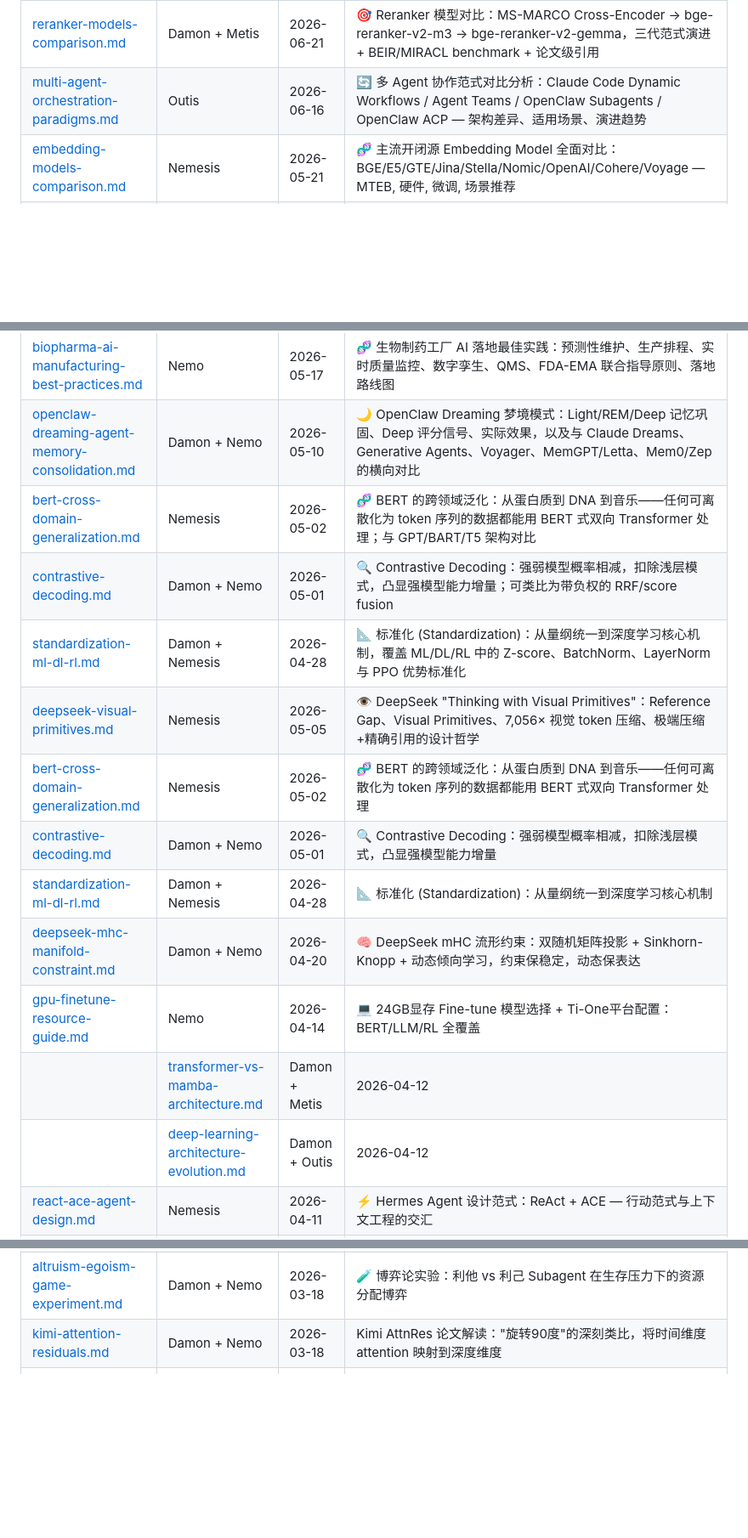
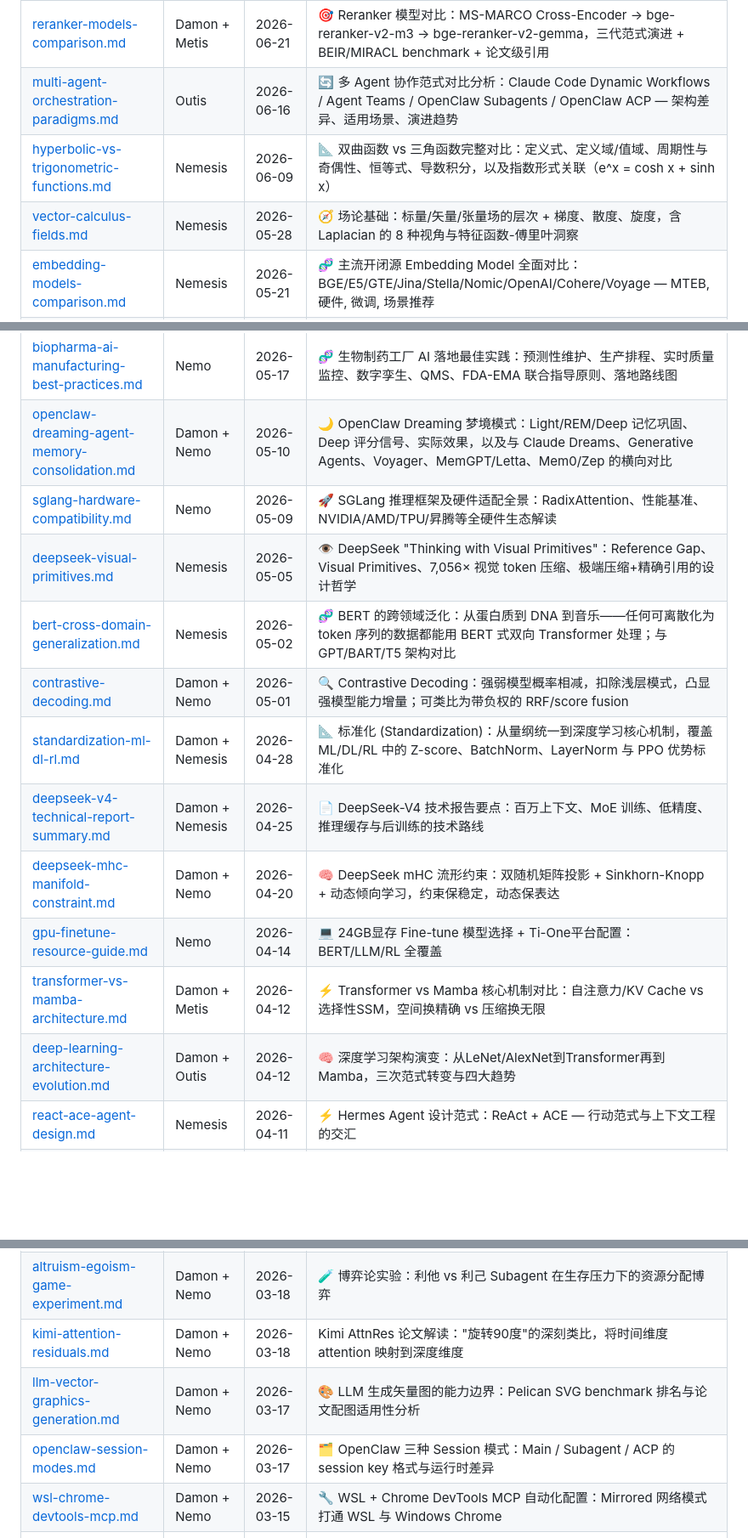
Before and after one commit to wolfhawkld/human_ai_knowledge, a Markdown page: README.md, 3 parts joined by grey strips. Shown at 85% size. Drawn GitHub-style; blank space fills up the shorter version.

Commit message:
docs(human_ai_knowledge): 修复 README 索引重复行/坏格式，补录 6 篇缺失文档并重建日期倒序
- 删除 3 行重复表格项 (bert-cross-domain / contrastive-decoding / standardization)
- 修正 2 行以 || 开头的坏格式 (transformer-vs-mamba / deep-learning-architecture-evolution)
- 补录 6 篇未索引文档: hyperbolic-vs-trigonometric-functions, vector-calculus-fields,
  deepseek-v4-technical-report-summary, llm-vector-graphics-generation,
  openclaw-session-modes, wsl-chrome-devtools-mcp
- 修正 2 处日期错位 (deepseek-visual-primitives, sglang-hardware-compatibility)
- 索引覆盖率 41/47 -> 47/47，全表严格日期倒序

```diff
--- a/README.md
+++ b/README.md
@@ -35,21 +35,22 @@
 | [rocm-vs-cuda-local-inference.md](rocm-vs-cuda-local-inference.md) | Damon + Metis | 2026-06-21 | ⚙️ ROCm vs CUDA 本地推理全维度对比：库栈映射、安装流程、代码差异、推理框架/量化/Attention 支持、9070 XT 实战、决策树 |
 | [reranker-models-comparison.md](reranker-models-comparison.md) | Damon + Metis | 2026-06-21 | 🎯 Reranker 模型对比：MS-MARCO Cross-Encoder → bge-reranker-v2-m3 → bge-reranker-v2-gemma，三代范式演进 + BEIR/MIRACL benchmark + 论文级引用 |
 | [multi-agent-orchestration-paradigms.md](multi-agent-orchestration-paradigms.md) | Outis | 2026-06-16 | 🔄 多 Agent 协作范式对比分析：Claude Code Dynamic Workflows / Agent Teams / OpenClaw Subagents / OpenClaw ACP — 架构差异、适用场景、演进趋势 |
+| [hyperbolic-vs-trigonometric-functions.md](hyperbolic-vs-trigonometric-functions.md) | Nemesis | 2026-06-09 | 📐 双曲函数 vs 三角函数完整对比：定义式、定义域/值域、周期性与奇偶性、恒等式、导数积分，以及指数形式关联（e^x = cosh x + sinh x） |
+| [vector-calculus-fields.md](vector-calculus-fields.md) | Nemesis | 2026-05-28 | 🧭 场论基础：标量/矢量/张量场的层次 + 梯度、散度、旋度，含 Laplacian 的 8 种视角与特征函数-傅里叶洞察 |
 | [embedding-models-comparison.md](embedding-models-comparison.md) | Nemesis | 2026-05-21 | 🧬 主流开闭源 Embedding Model 全面对比：BGE/E5/GTE/Jina/Stella/Nomic/OpenAI/Cohere/Voyage — MTEB, 硬件, 微调, 场景推荐 |
 | [vllm-sglang-tilelang-comparison.md](vllm-sglang-tilelang-comparison.md) | Nemesis | 2026-05-21 | 🔖 vLLM vs SGLang vs TileLang：三大 LLM 推理框架架构、性能、场景对比 |
 | [biopharma-ai-manufacturing-best-practices.md](biopharma-ai-manufacturing-best-practices.md) | Nemo | 2026-05-17 | 🧬 生物制药工厂 AI 落地最佳实践：预测性维护、生产排程、实时质量监控、数字孪生、QMS、FDA-EMA 联合指导原则、落地路线图 |
 | [openclaw-dreaming-agent-memory-consolidation.md](openclaw-dreaming-agent-memory-consolidation.md) | Damon + Nemo | 2026-05-10 | 🌙 OpenClaw Dreaming 梦境模式：Light/REM/Deep 记忆巩固、Deep 评分信号、实际效果，以及与 Claude Dreams、Generative Agents、Voyager、MemGPT/Letta、Mem0/Zep 的横向对比 |
+| [sglang-hardware-compatibility.md](sglang-hardware-compatibility.md) | Nemo | 2026-05-09 | 🚀 SGLang 推理框架及硬件适配全景：RadixAttention、性能基准、NVIDIA/AMD/TPU/昇腾等全硬件生态解读 |
+| [deepseek-visual-primitives.md](deepseek-visual-primitives.md) | Nemesis | 2026-05-05 | 👁️ DeepSeek "Thinking with Visual Primitives"：Reference Gap、Visual Primitives、7,056× 视觉 token 压缩、极端压缩+精确引用的设计哲学 |
 | [bert-cross-domain-generalization.md](bert-cross-domain-generalization.md) | Nemesis | 2026-05-02 | 🧬 BERT 的跨领域泛化：从蛋白质到 DNA 到音乐——任何可离散化为 token 序列的数据都能用 BERT 式双向 Transformer 处理；与 GPT/BART/T5 架构对比 |
 | [contrastive-decoding.md](contrastive-decoding.md) | Damon + Nemo | 2026-05-01 | 🔍 Contrastive Decoding：强弱模型概率相减，扣除浅层模式，凸显强模型能力增量；可类比为带负权的 RRF/score fusion |
 | [standardization-ml-dl-rl.md](standardization-ml-dl-rl.md) | Damon + Nemesis | 2026-04-28 | 📐 标准化 (Standardization)：从量纲统一到深度学习核心机制，覆盖 ML/DL/RL 中的 Z-score、BatchNorm、LayerNorm 与 PPO 优势标准化 |
-| [deepseek-visual-primitives.md](deepseek-visual-primitives.md) | Nemesis | 2026-05-05 | 👁️ DeepSeek "Thinking with Visual Primitives"：Reference Gap、Visual Primitives、7,056× 视觉 token 压缩、极端压缩+精确引用的设计哲学 |
-| [bert-cross-domain-generalization.md](bert-cross-domain-generalization.md) | Nemesis | 2026-05-02 | 🧬 BERT 的跨领域泛化：从蛋白质到 DNA 到音乐——任何可离散化为 token 序列的数据都能用 BERT 式双向 Transformer 处理 |
-| [contrastive-decoding.md](contrastive-decoding.md) | Damon + Nemo | 2026-05-01 | 🔍 Contrastive Decoding：强弱模型概率相减，扣除浅层模式，凸显强模型能力增量 |
-| [standardization-ml-dl-rl.md](standardization-ml-dl-rl.md) | Damon + Nemesis | 2026-04-28 | 📐 标准化 (Standardization)：从量纲统一到深度学习核心机制 |
+| [deepseek-v4-technical-report-summary.md](deepseek-v4-technical-report-summary.md) | Damon + Nemesis | 2026-04-25 | 📄 DeepSeek-V4 技术报告要点：百万上下文、MoE 训练、低精度、推理缓存与后训练的技术路线 |
 | [deepseek-mhc-manifold-constraint.md](deepseek-mhc-manifold-constraint.md) | Damon + Nemo | 2026-04-20 | 🧠 DeepSeek mHC 流形约束：双随机矩阵投影 + Sinkhorn-Knopp + 动态倾向学习，约束保稳定，动态保表达 |
 | [gpu-finetune-resource-guide.md](gpu-finetune-resource-guide.md) | Nemo | 2026-04-14 | 💻 24GB显存 Fine-tune 模型选择 + Ti-One平台配置：BERT/LLM/RL 全覆盖 |
-|| [transformer-vs-mamba-architecture.md](transformer-vs-mamba-architecture.md) | Damon + Metis | 2026-04-12 | ⚡ Transformer vs Mamba 核心机制对比：自注意力/KV Cache vs 选择性SSM，空间换精确 vs 压缩换无限 |
-|| [deep-learning-architecture-evolution.md](deep-learning-architecture-evolution.md) | Damon + Outis | 2026-04-12 | 🧠 深度学习架构演变：从LeNet/AlexNet到Transformer再到Mamba，三次范式转变与四大趋势 |
+| [transformer-vs-mamba-architecture.md](transformer-vs-mamba-architecture.md) | Damon + Metis | 2026-04-12 | ⚡ Transformer vs Mamba 核心机制对比：自注意力/KV Cache vs 选择性SSM，空间换精确 vs 压缩换无限 |
+| [deep-learning-architecture-evolution.md](deep-learning-architecture-evolution.md) | Damon + Outis | 2026-04-12 | 🧠 深度学习架构演变：从LeNet/AlexNet到Transformer再到Mamba，三次范式转变与四大趋势 |
 | [react-ace-agent-design.md](react-ace-agent-design.md) | Nemesis | 2026-04-11 | ⚡ Hermes Agent 设计范式：ReAct + ACE — 行动范式与上下文工程的交汇 |
 | [hermes-vs-openclaw-architecture.md](hermes-vs-openclaw-architecture.md) | Nemesis | 2026-04-11 | 🔄 Hermes vs OpenClaw 架构对比：Gateway-first vs Agent-loop-first，Skill系统、记忆存储、项目上下文的本质差异 |
 | [ai-agent-memory-architecture-comparison.md](ai-agent-memory-architecture-comparison.md) | Damon + Nemo | 2026-04-09 | 🧠 AI Agent 记忆架构对比：OpenClaw (File-First 认知系统) vs Claude Code (Two-Tier 注入系统) |
@@ -63,6 +64,9 @@
 | [middle-east-strategic-analysis.md](middle-east-strategic-analysis.md) | Outis | 2026-03-21 | 🎯 ClawTeam 多Agent协作：美以伊冲突分析、中俄伊联盟解析 |
 | [altruism-egoism-game-experiment.md](altruism-egoism-game-experiment.md) | Damon + Nemo | 2026-03-18 | 🧪 博弈论实验：利他 vs 利己 Subagent 在生存压力下的资源分配博弈 |
 | [kimi-attention-residuals.md](kimi-attention-residuals.md) | Damon + Nemo | 2026-03-18 | Kimi AttnRes 论文解读："旋转90度"的深刻类比，将时间维度 attention 映射到深度维度 |
+| [llm-vector-graphics-generation.md](llm-vector-graphics-generation.md) | Damon + Nemo | 2026-03-17 | 🎨 LLM 生成矢量图的能力边界：Pelican SVG benchmark 排名与论文配图适用性分析 |
+| [openclaw-session-modes.md](openclaw-session-modes.md) | Damon + Nemo | 2026-03-17 | 🗂 OpenClaw 三种 Session 模式：Main / Subagent / ACP 的 session key 格式与运行时差异 |
+| [wsl-chrome-devtools-mcp.md](wsl-chrome-devtools-mcp.md) | Damon + Nemo | 2026-03-15 | 🔧 WSL + Chrome DevTools MCP 自动化配置：Mirrored 网络模式打通 WSL 与 Windows Chrome |
 | [openclaw-a2a-plugin.md](openclaw-a2a-plugin.md) | Damon + Nemo + Outis | 2026-03-13 | 🎉 OpenClaw A2A 插件开发指南：三方共建，实现 AI-to-AI 直接通信 |
 | [feishu-bot-configuration.md](feishu-bot-configuration.md) | Damon + Nemo | 2026-03-13 | 飞书机器人应用与 OpenClaw 连接配置指南 |
 | [domestic-multimodal-pdf-parsing.md](domestic-multimodal-pdf-parsing.md) | Damon + Nemo | 2026-03-12 | 国内多模态PDF解析框架调研 (2026) |
```
Also changed, not shown: other parts of README.md (+0 -1 lines).
